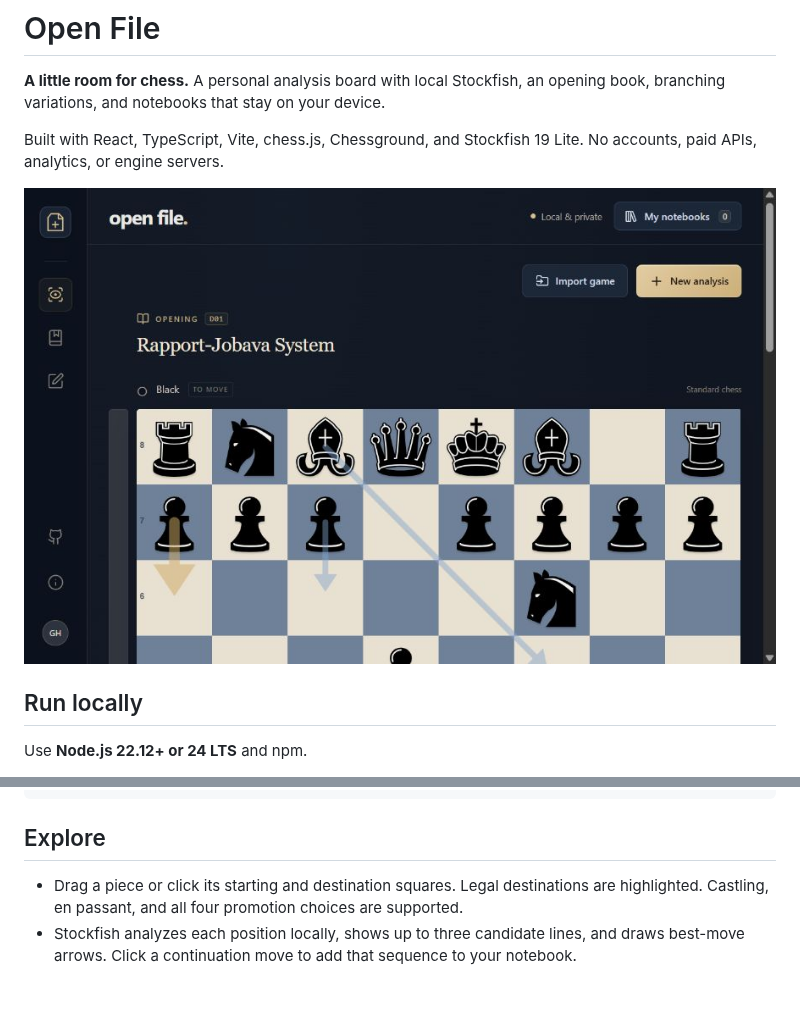
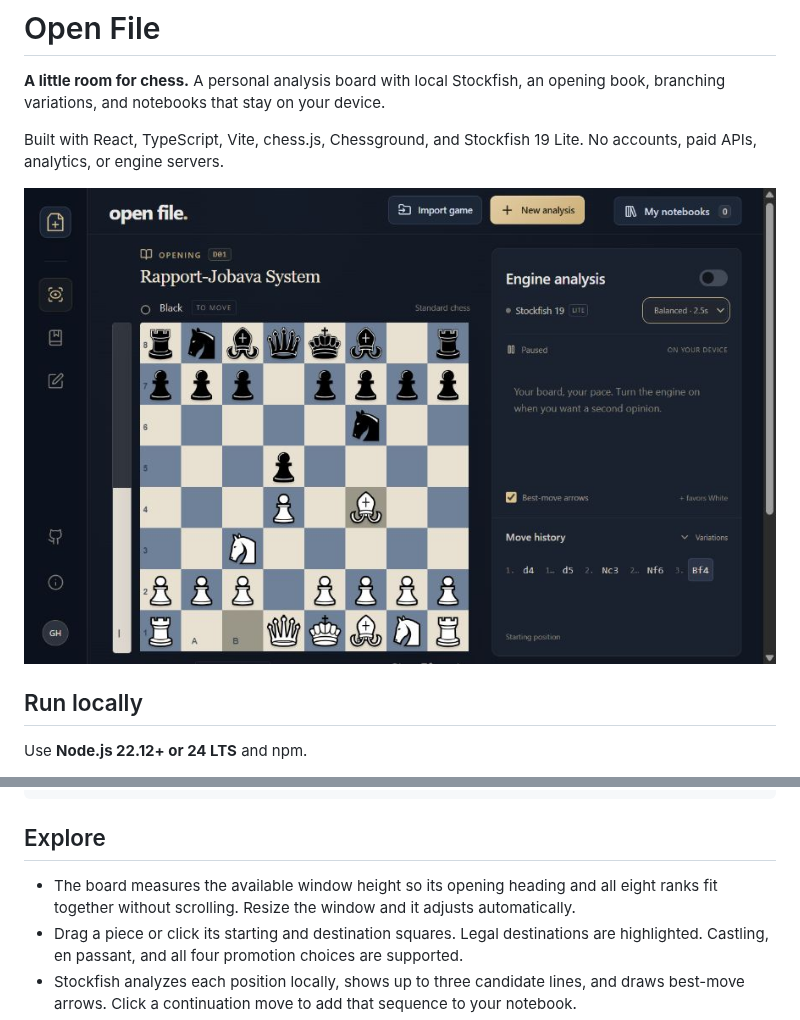
Before and after one commit to gabeheem/chess-analysis, a Markdown page: README.md, 2 parts joined by grey strips. GitHub-like rendering; pictures changed too: docs/screenshot.png; blank space fills up the shorter version.

Commit message:
Fit board and opening to the actual window height

```diff
--- a/README.md
+++ b/README.md
@@ -34,6 +34,7 @@ npm run format   # format application source and documentation
 
 ## Explore
 
+- The board measures the available window height so its opening heading and all eight ranks fit together without scrolling. Resize the window and it adjusts automatically.
 - Drag a piece or click its starting and destination squares. Legal destinations are highlighted. Castling, en passant, and all four promotion choices are supported.
 - Stockfish analyzes each position locally, shows up to three candidate lines, and draws best-move arrows. Click a continuation move to add that sequence to your notebook.
 - Choose 1, 2.5, 8, or 20 seconds per position, pause analysis, or retry a failed engine. All scores favor White when positive. Mate scores are shown separately.
```
Also changed, not shown: docs/VERIFICATION.md (+2 -0 lines), 3 other files.
